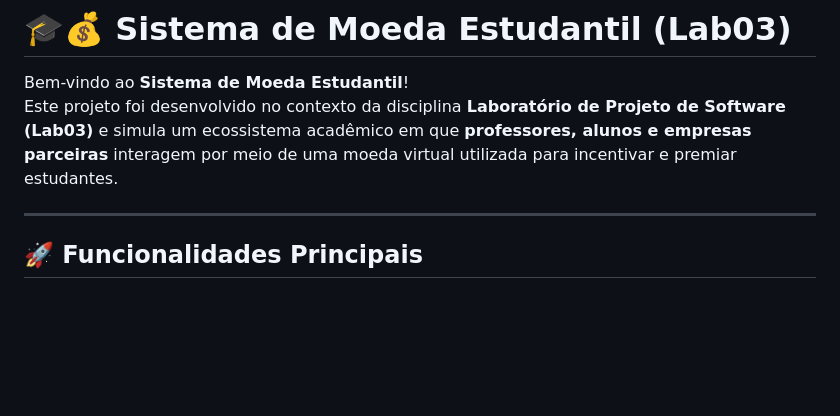
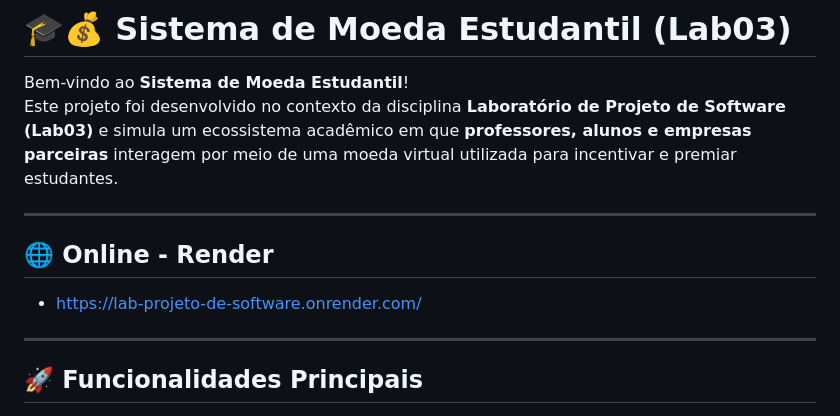
Before and after one commit to DMendes7/Lab-Projeto-de-Software, a Markdown page: Projetos/Lab03 - Sistema de Moeda Estudantil/README.md, the part around the change. GitHub-like rendering; blank space fills up the shorter version.

Commit message:
Update README with online render link
Added online render link to README.

```diff
--- a/Projetos/Lab03 - Sistema de Moeda Estudantil/README.md
+++ b/Projetos/Lab03 - Sistema de Moeda Estudantil/README.md
@@ -3,6 +3,9 @@
 Bem-vindo ao **Sistema de Moeda Estudantil**!
 Este projeto foi desenvolvido no contexto da disciplina **Laboratório de Projeto de Software (Lab03)** e simula um ecossistema acadêmico em que **professores, alunos e empresas parceiras** interagem por meio de uma moeda virtual utilizada para incentivar e premiar estudantes.
 
+---
+## 🌐 Online - Render
+- https://lab-projeto-de-software.onrender.com/
 ---
 
 ## 🚀 Funcionalidades Principais
```
